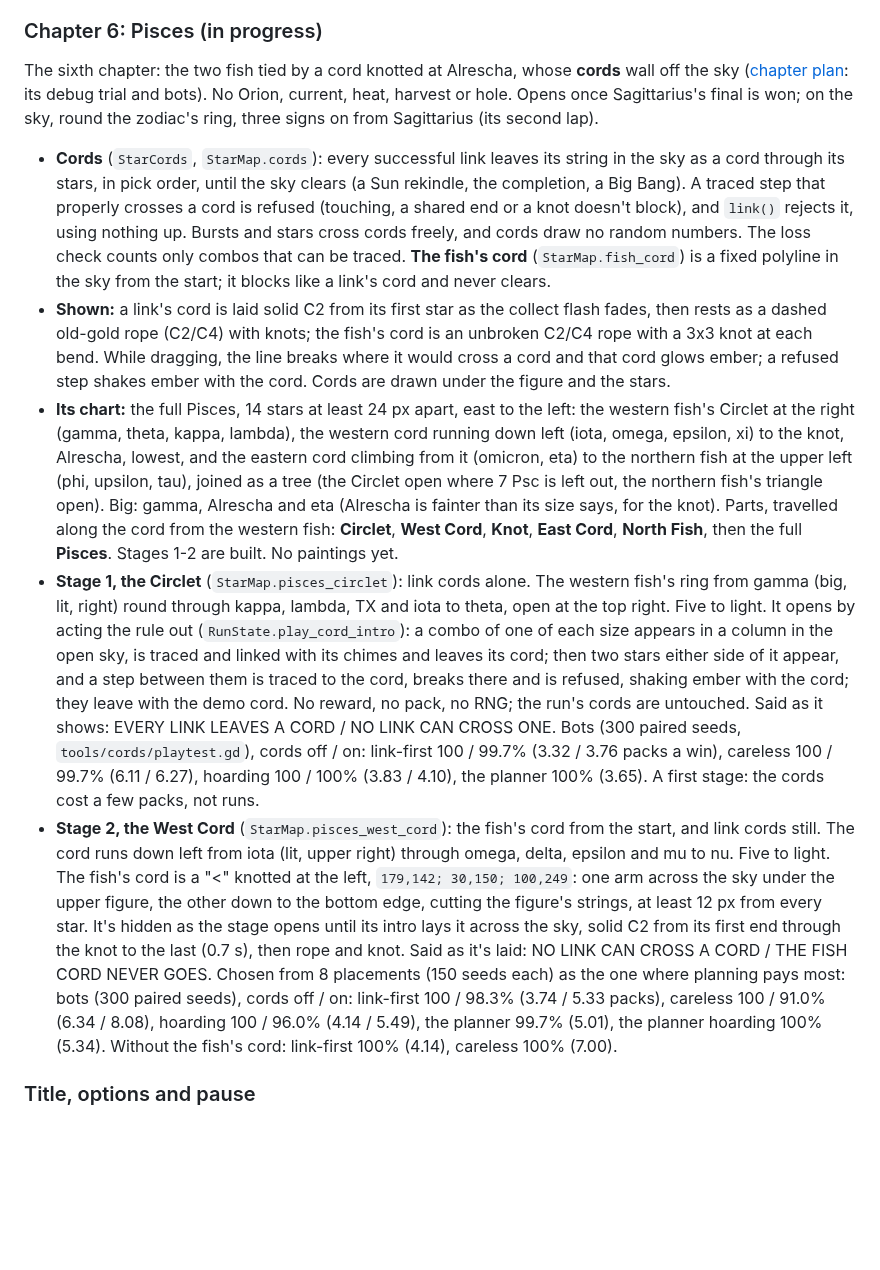
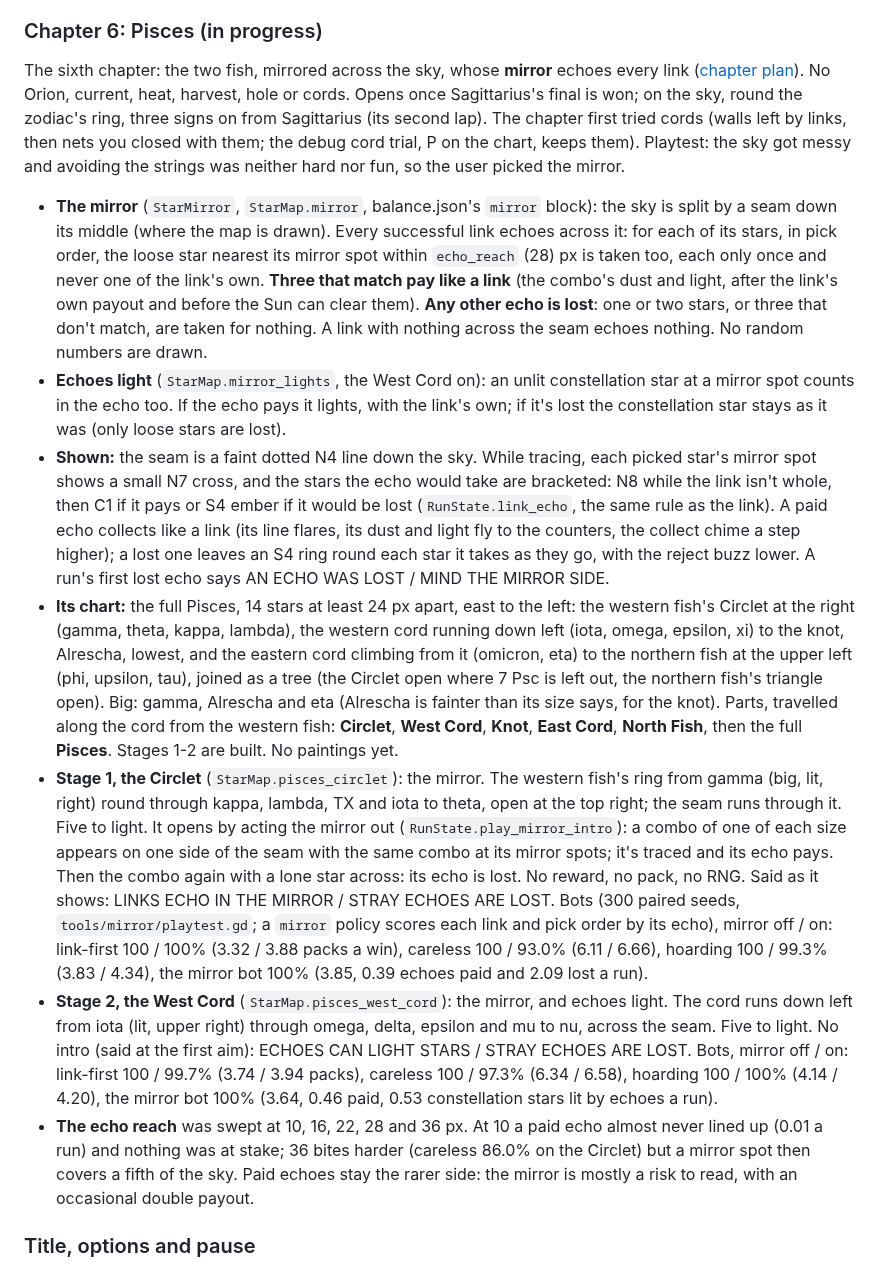
Before and after one commit to mrafael1/DustInSpace, a Markdown page: docs/design.md, the part around the change. Drawn GitHub-style; blank space fills up the shorter version.

```diff
--- a/docs/design.md
+++ b/docs/design.md
@@ -180,13 +180,15 @@ The fifth chapter: the archer, who aims at the **black hole** at the heart of th
 
 ### Chapter 6: Pisces (in progress)
 
-The sixth chapter: the two fish tied by a cord knotted at Alrescha, whose **cords** wall off the sky ([chapter plan](chapter_4_6_plan.md): its debug trial and bots). No Orion, current, heat, harvest or hole. Opens once Sagittarius's final is won; on the sky, round the zodiac's ring, three signs on from Sagittarius (its second lap).
+The sixth chapter: the two fish, mirrored across the sky, whose **mirror** echoes every link ([chapter plan](chapter_4_6_plan.md)). No Orion, current, heat, harvest, hole or cords. Opens once Sagittarius's final is won; on the sky, round the zodiac's ring, three signs on from Sagittarius (its second lap). The chapter first tried cords (walls left by links, then nets you closed with them; the debug cord trial, P on the chart, keeps them). Playtest: the sky got messy and avoiding the strings was neither hard nor fun, so the user picked the mirror.
 
-- **Cords** (`StarCords`, `StarMap.cords`): every successful link leaves its string in the sky as a cord through its stars, in pick order, until the sky clears (a Sun rekindle, the completion, a Big Bang). A traced step that properly crosses a cord is refused (touching, a shared end or a knot doesn't block), and `link()` rejects it, using nothing up. Bursts and stars cross cords freely, and cords draw no random numbers. The loss check counts only combos that can be traced. **The fish's cord** (`StarMap.fish_cord`) is a fixed polyline in the sky from the start; it blocks like a link's cord and never clears.
-- **Shown:** a link's cord is laid solid C2 from its first star as the collect flash fades, then rests as a dashed old-gold rope (C2/C4) with knots; the fish's cord is an unbroken C2/C4 rope with a 3x3 knot at each bend. While dragging, the line breaks where it would cross a cord and that cord glows ember; a refused step shakes ember with the cord. Cords are drawn under the figure and the stars.
+- **The mirror** (`StarMirror`, `StarMap.mirror`, balance.json's `mirror` block): the sky is split by a seam down its middle (where the map is drawn). Every successful link echoes across it: for each of its stars, in pick order, the loose star nearest its mirror spot within `echo_reach` (28) px is taken too, each only once and never one of the link's own. **Three that match pay like a link** (the combo's dust and light, after the link's own payout and before the Sun can clear them). **Any other echo is lost**: one or two stars, or three that don't match, are taken for nothing. A link with nothing across the seam echoes nothing. No random numbers are drawn.
+- **Echoes light** (`StarMap.mirror_lights`, the West Cord on): an unlit constellation star at a mirror spot counts in the echo too. If the echo pays it lights, with the link's own; if it's lost the constellation star stays as it was (only loose stars are lost).
+- **Shown:** the seam is a faint dotted N4 line down the sky. While tracing, each picked star's mirror spot shows a small N7 cross, and the stars the echo would take are bracketed: N8 while the link isn't whole, then C1 if it pays or S4 ember if it would be lost (`RunState.link_echo`, the same rule as the link). A paid echo collects like a link (its line flares, its dust and light fly to the counters, the collect chime a step higher); a lost one leaves an S4 ring round each star it takes as they go, with the reject buzz lower. A run's first lost echo says AN ECHO WAS LOST / MIND THE MIRROR SIDE.
 - **Its chart:** the full Pisces, 14 stars at least 24 px apart, east to the left: the western fish's Circlet at the right (gamma, theta, kappa, lambda), the western cord running down left (iota, omega, epsilon, xi) to the knot, Alrescha, lowest, and the eastern cord climbing from it (omicron, eta) to the northern fish at the upper left (phi, upsilon, tau), joined as a tree (the Circlet open where 7 Psc is left out, the northern fish's triangle open). Big: gamma, Alrescha and eta (Alrescha is fainter than its size says, for the knot). Parts, travelled along the cord from the western fish: **Circlet**, **West Cord**, **Knot**, **East Cord**, **North Fish**, then the full **Pisces**. Stages 1-2 are built. No paintings yet.
-- **Stage 1, the Circlet** (`StarMap.pisces_circlet`): link cords alone. The western fish's ring from gamma (big, lit, right) round through kappa, lambda, TX and iota to theta, open at the top right. Five to light. It opens by acting the rule out (`RunState.play_cord_intro`): a combo of one of each size appears in a column in the open sky, is traced and linked with its chimes and leaves its cord; then two stars either side of it appear, and a step between them is traced to the cord, breaks there and is refused, shaking ember with the cord; they leave with the demo cord. No reward, no pack, no RNG; the run's cords are untouched. Said as it shows: EVERY LINK LEAVES A CORD / NO LINK CAN CROSS ONE. Bots (300 paired seeds, `tools/cords/playtest.gd`), cords off / on: link-first 100 / 99.7% (3.32 / 3.76 packs a win), careless 100 / 99.7% (6.11 / 6.27), hoarding 100 / 100% (3.83 / 4.10), the planner 100% (3.65). A first stage: the cords cost a few packs, not runs.
-- **Stage 2, the West Cord** (`StarMap.pisces_west_cord`): the fish's cord from the start, and link cords still. The cord runs down left from iota (lit, upper right) through omega, delta, epsilon and mu to nu. Five to light. The fish's cord is a "<" knotted at the left, `179,142; 30,150; 100,249`: one arm across the sky under the upper figure, the other down to the bottom edge, cutting the figure's strings, at least 12 px from every star. It's hidden as the stage opens until its intro lays it across the sky, solid C2 from its first end through the knot to the last (0.7 s), then rope and knot. Said as it's laid: NO LINK CAN CROSS A CORD / THE FISH CORD NEVER GOES. Chosen from 8 placements (150 seeds each) as the one where planning pays most: bots (300 paired seeds), cords off / on: link-first 100 / 98.3% (3.74 / 5.33 packs), careless 100 / 91.0% (6.34 / 8.08), hoarding 100 / 96.0% (4.14 / 5.49), the planner 99.7% (5.01), the planner hoarding 100% (5.34). Without the fish's cord: link-first 100% (4.14), careless 100% (7.00).
+- **Stage 1, the Circlet** (`StarMap.pisces_circlet`): the mirror. The western fish's ring from gamma (big, lit, right) round through kappa, lambda, TX and iota to theta, open at the top right; the seam runs through it. Five to light. It opens by acting the mirror out (`RunState.play_mirror_intro`): a combo of one of each size appears on one side of the seam with the same combo at its mirror spots; it's traced and its echo pays. Then the combo again with a lone star across: its echo is lost. No reward, no pack, no RNG. Said as it shows: LINKS ECHO IN THE MIRROR / STRAY ECHOES ARE LOST. Bots (300 paired seeds, `tools/mirror/playtest.gd`; a `mirror` policy scores each link and pick order by its echo), mirror off / on: link-first 100 / 100% (3.32 / 3.88 packs a win), careless 100 / 93.0% (6.11 / 6.66), hoarding 100 / 99.3% (3.83 / 4.34), the mirror bot 100% (3.85, 0.39 echoes paid and 2.09 lost a run).
+- **Stage 2, the West Cord** (`StarMap.pisces_west_cord`): the mirror, and echoes light. The cord runs down left from iota (lit, upper right) through omega, delta, epsilon and mu to nu, across the seam. Five to light. No intro (said at the first aim): ECHOES CAN LIGHT STARS / STRAY ECHOES ARE LOST. Bots, mirror off / on: link-first 100 / 99.7% (3.74 / 3.94 packs), careless 100 / 97.3% (6.34 / 6.58), hoarding 100 / 100% (4.14 / 4.20), the mirror bot 100% (3.64, 0.46 paid, 0.53 constellation stars lit by echoes a run).
+- **The echo reach** was swept at 10, 16, 22, 28 and 36 px. At 10 a paid echo almost never lined up (0.01 a run) and nothing was at stake; 36 bites harder (careless 86.0% on the Circlet) but a mirror spot then covers a fifth of the sky. Paid echoes stay the rarer side: the mirror is mostly a risk to read, with an occasional double payout.
 
 ### Title, options and pause
 
```
Also changed, not shown: docs/chapter_4_6_plan.md (+5 -1 lines).
